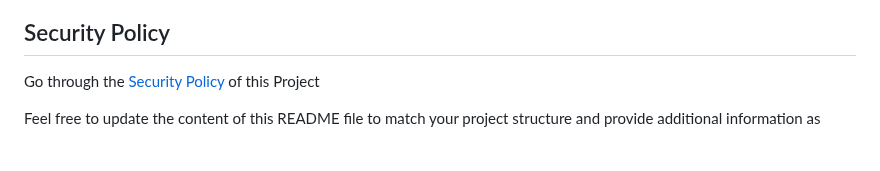
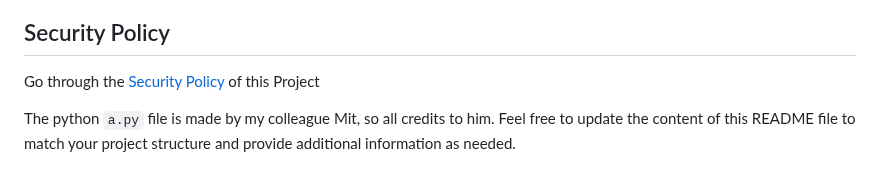
Before and after one commit to ayush4460/Snapchat-Face-Filter, a Markdown page: README.md, the part around the change. Rendered like a GitHub page; blank space fills up the shorter version.

```diff
--- a/README.md
+++ b/README.md
@@ -88,4 +88,5 @@ This project is licensed under the [MIT License](LICENSE).
 
 Go through the [Security Policy](SECURITY.md) of this Project
 
+The python `a.py` file is made by my colleague Mit, so all credits to him.
 Feel free to update the content of this README file to match your project structure and provide additional information as needed.
```
